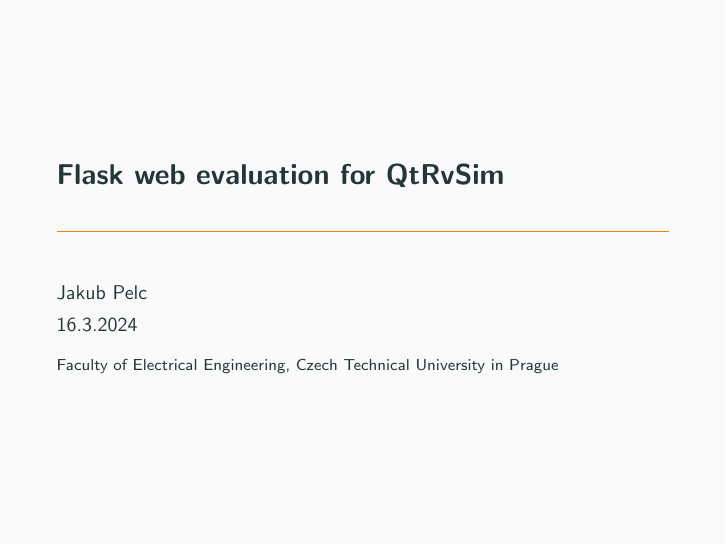
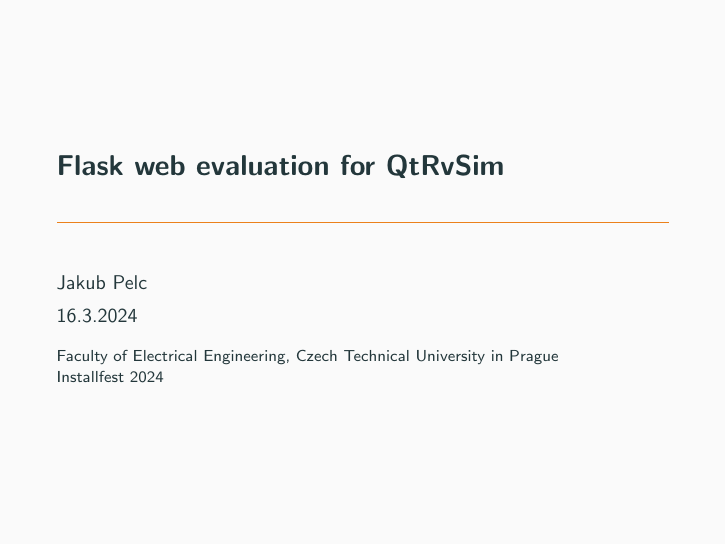
Before and after one commit to kubakubakuba/if24-flask-web-eval, LaTeX slides (main.tex): page 1 of 33. Compiled offline with pdfLaTeX.

Commit message:
added installfest

```diff
--- a/main.tex
+++ b/main.tex
@@ -6,7 +6,7 @@
 % March 16th 2024
 \date{16.3.2024}
 \author{Jakub Pelc}
-\institute{Faculty of Electrical Engineering, Czech Technical University in Prague}
+\institute{Faculty of Electrical Engineering, Czech Technical University in Prague \par Installfest 2024}
 \begin{document}
 	\maketitle
 	\section{Goals of this project}
```
Also changed, not shown: main.pdf.
